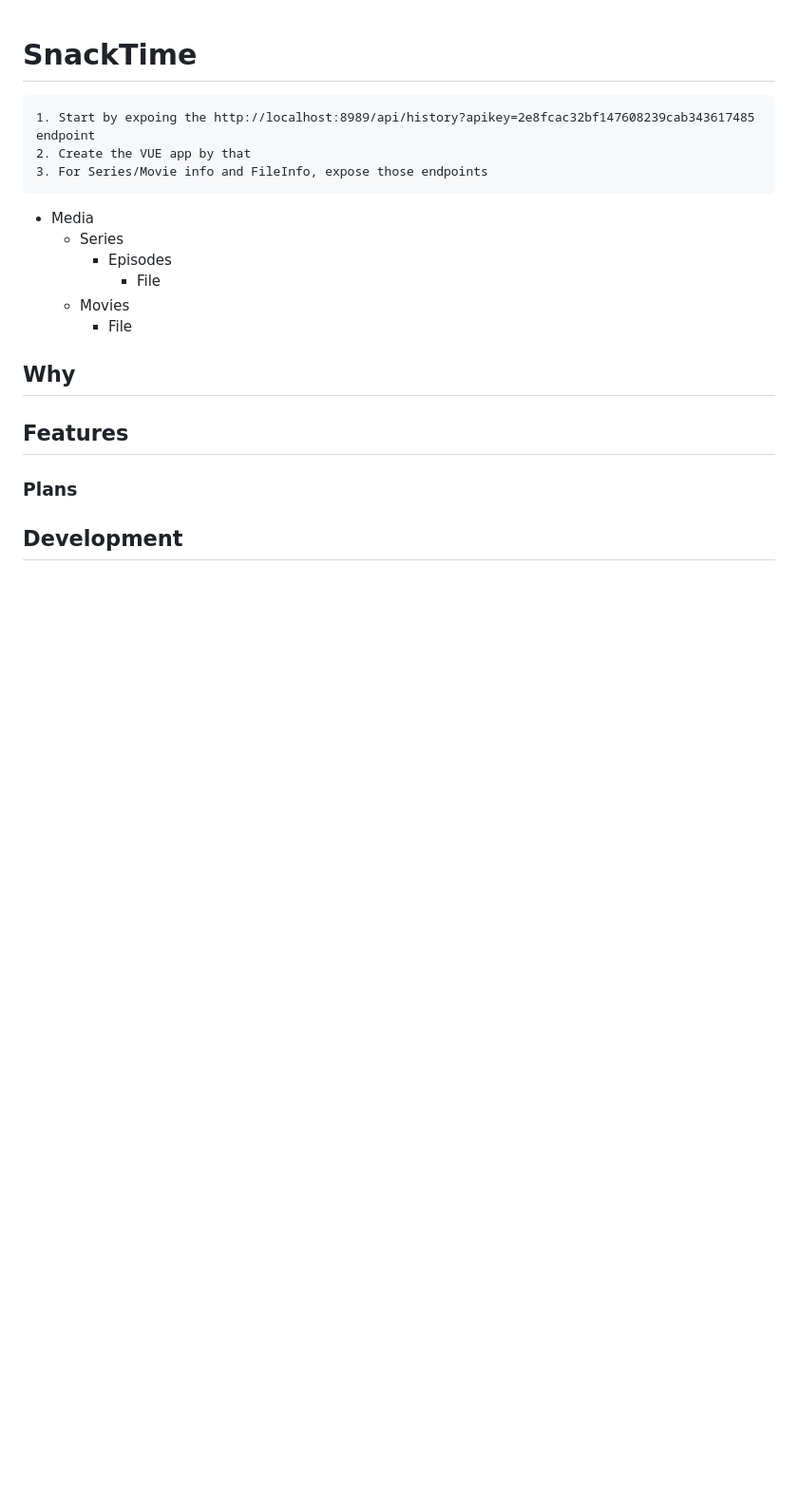
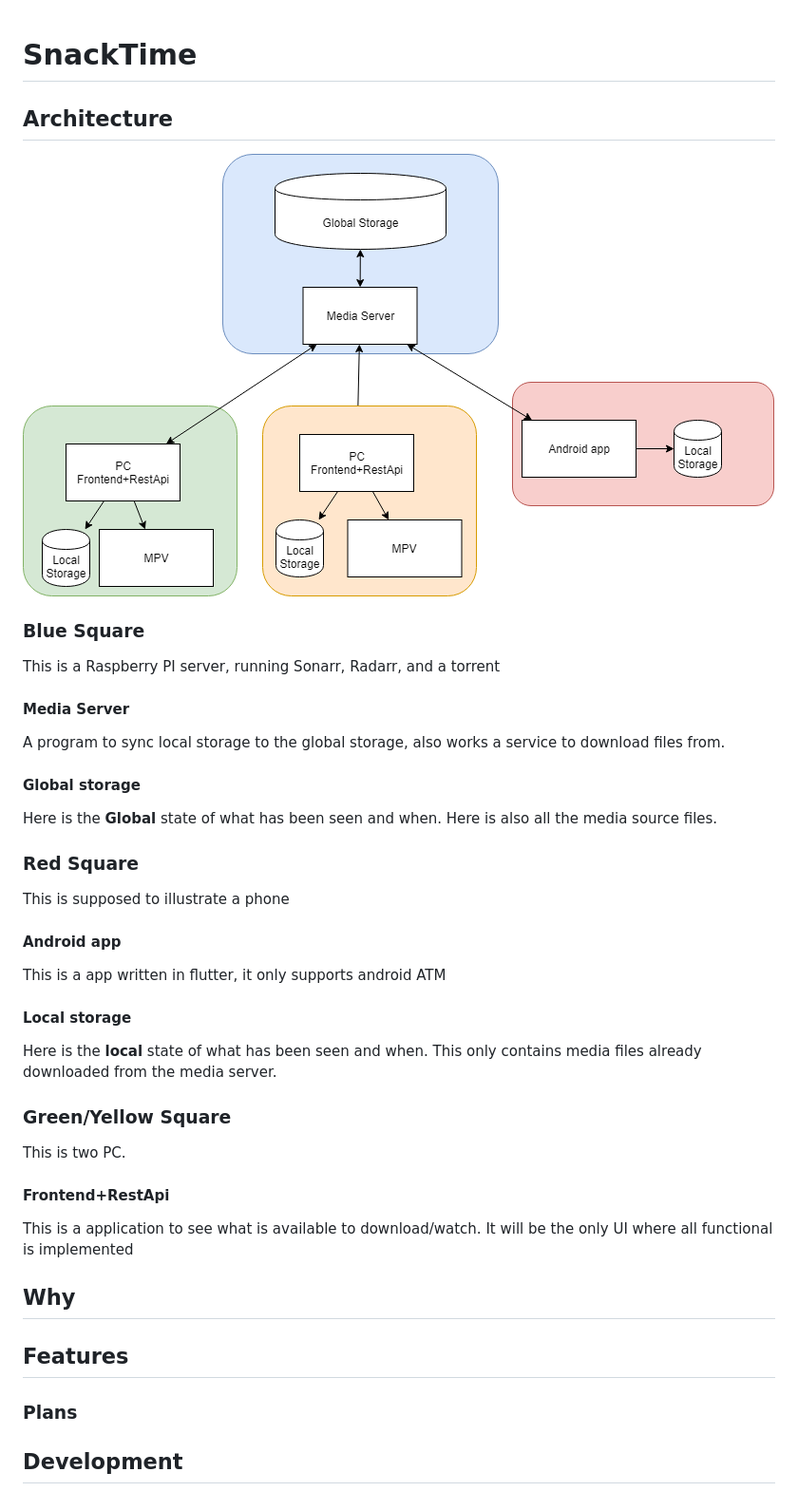
Before and after one commit to Zexuz/Snack-Time, a Markdown page: README.md, the part around the change. Shown: that part at 95% size. GitHub-like rendering; pictures changed too: docs/Architecture.png (added); blank space fills up the shorter version.

```diff
--- a/README.md
+++ b/README.md
@@ -1,16 +1,28 @@
 # SnackTime
 
-    1. Start by expoing the http://localhost:8989/api/history?apikey=2e8fcac32bf147608239cab343617485 endpoint
-    2. Create the VUE app by that
-    3. For Series/Movie info and FileInfo, expose those endpoints
+## Architecture
+[![Image](./docs/Architecture.png)](./docs/Architecture.png)
 
 
-* Media
-    * Series
-        * Episodes
-            * File
-    * Movies
-        * File
+### Blue Square
+This is a Raspberry PI server, running Sonarr, Radarr, and a torrent
+#### Media Server
+A program to sync local storage to the global storage, also works a service to download files from.
+#### Global storage
+Here is the **Global** state of what has been seen and when. Here is also all the media source files.
+
+### Red Square
+This is supposed to illustrate a phone
+#### Android app
+This is a app written in flutter, it only supports android ATM
+#### Local storage
+Here is the **local** state of what has been seen and when. This only contains media files already downloaded from the media server.
+
+
+### Green/Yellow Square
+This is two PC.
+#### Frontend+RestApi
+This is a application to see what is available to download/watch. It will be the only UI where all functional is implemented
 
 ## Why
 
```
Also changed, not shown: 1 other file.
